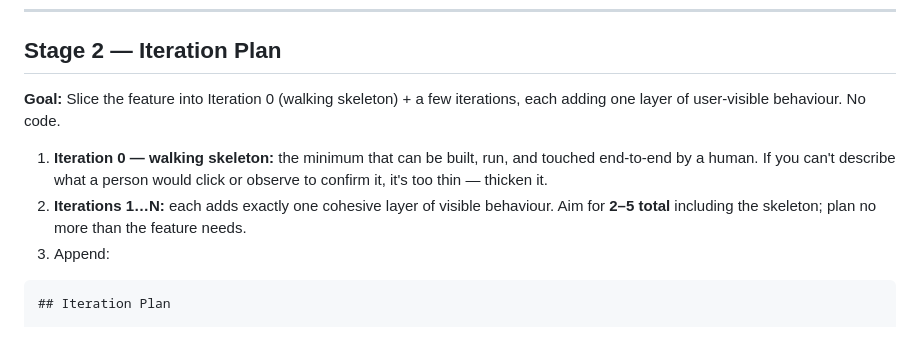
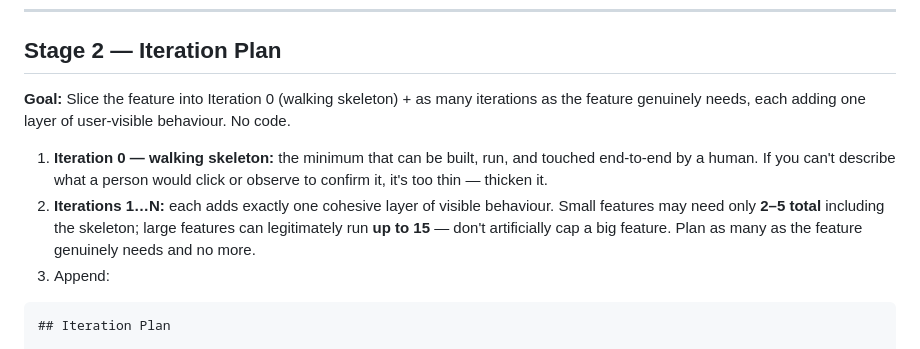
Before and after one commit to ahmedhhw/Orchestrator, a Markdown page: autobot.md, the part around the change. Drawn GitHub-style.

Commit message:
Update autobot

````diff
--- a/autobot.md
+++ b/autobot.md
@@ -122,10 +122,10 @@ Do not enter Stage 2 until the user approves **and** there are no open questions
 
 ## Stage 2 — Iteration Plan
 
-**Goal:** Slice the feature into Iteration 0 (walking skeleton) + a few iterations, each adding one layer of user-visible behaviour. No code.
+**Goal:** Slice the feature into Iteration 0 (walking skeleton) + as many iterations as the feature genuinely needs, each adding one layer of user-visible behaviour. No code.
 
 1. **Iteration 0 — walking skeleton:** the minimum that can be built, run, and touched end-to-end by a human. If you can't describe what a person would click or observe to confirm it, it's too thin — thicken it.
-2. **Iterations 1…N:** each adds exactly one cohesive layer of visible behaviour. Aim for **2–5 total** including the skeleton; plan no more than the feature needs.
+2. **Iterations 1…N:** each adds exactly one cohesive layer of visible behaviour. Small features may need only **2–5 total** including the skeleton; large features can legitimately run **up to 15** — don't artificially cap a big feature. Plan as many as the feature genuinely needs and no more.
 3. Append:
 
 ```
````
